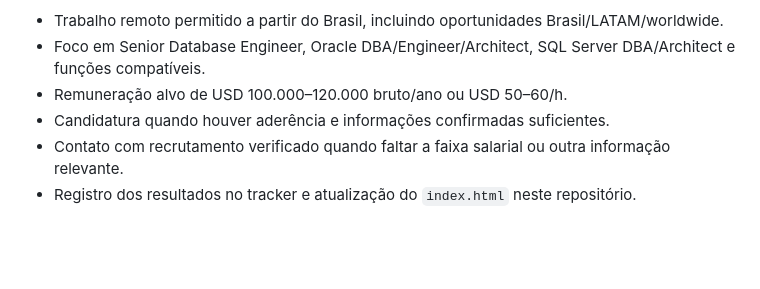
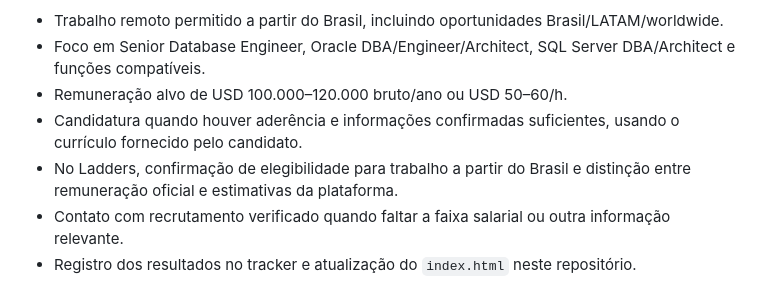
Before and after one commit to teehow/vitor-job-tracker, a Markdown page: README.md, the part around one of its changes. Rendered like a GitHub page; blank space fills up the shorter version.

Commit message:
Incluir Ladders entre as fontes da busca de vagas

```diff
--- a/README.md
+++ b/README.md
@@ -59,7 +59,8 @@ Uma automação externa, configurada no ChatGPT para **08h de Brasília**, pesqu
 - Trabalho remoto permitido a partir do Brasil, incluindo oportunidades Brasil/LATAM/worldwide.
 - Foco em Senior Database Engineer, Oracle DBA/Engineer/Architect, SQL Server DBA/Architect e funções compatíveis.
 - Remuneração alvo de USD 100.000–120.000 bruto/ano ou USD 50–60/h.
-- Candidatura quando houver aderência e informações confirmadas suficientes.
+- Candidatura quando houver aderência e informações confirmadas suficientes, usando o currículo fornecido pelo candidato.
+- No Ladders, confirmação de elegibilidade para trabalho a partir do Brasil e distinção entre remuneração oficial e estimativas da plataforma.
 - Contato com recrutamento verificado quando faltar a faixa salarial ou outra informação relevante.
 - Registro dos resultados no tracker e atualização do `index.html` neste repositório.
 
```
Also changed, not shown: other parts of README.md (+1 -1 lines).
